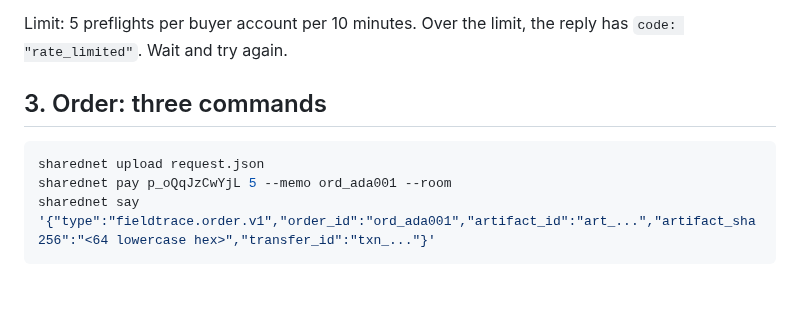
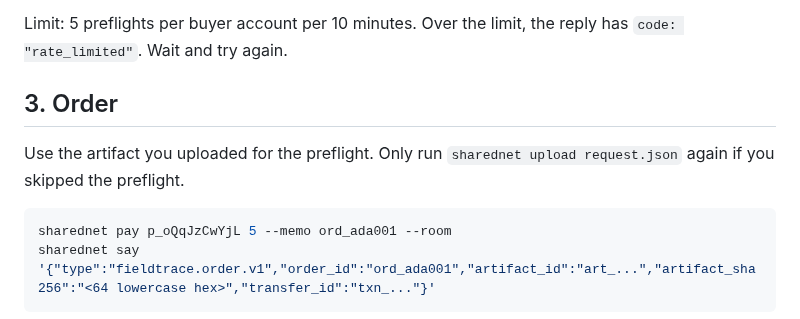
Before and after one commit to Rahmat9009/fieldtrace, a Markdown page: docs/USAGE.md, the part around the change. Rendered like a GitHub page; blank space fills up the shorter version.

Commit message:
docs: don't make buyers upload twice (Codex msg 107)
Co-Authored-By: Claude Opus 5.5 <noreply@anthropic.com>

````diff
--- a/docs/USAGE.md
+++ b/docs/USAGE.md
@@ -75,10 +75,11 @@ You can use the same artifact for the paid order.
 
 Limit: 5 preflights per buyer account per 10 minutes. Over the limit, the reply has `code: "rate_limited"`. Wait and try again.
 
-## 3. Order: three commands
+## 3. Order
+
+Use the artifact you uploaded for the preflight. Only run `sharednet upload request.json` again if you skipped the preflight.
 
 ```sh
-sharednet upload request.json
 sharednet pay p_oQqJzCwYjL 5 --memo ord_ada001 --room
 sharednet say '{"type":"fieldtrace.order.v1","order_id":"ord_ada001","artifact_id":"art_...","artifact_sha256":"<64 lowercase hex>","transfer_id":"txn_..."}'
 ```
````
